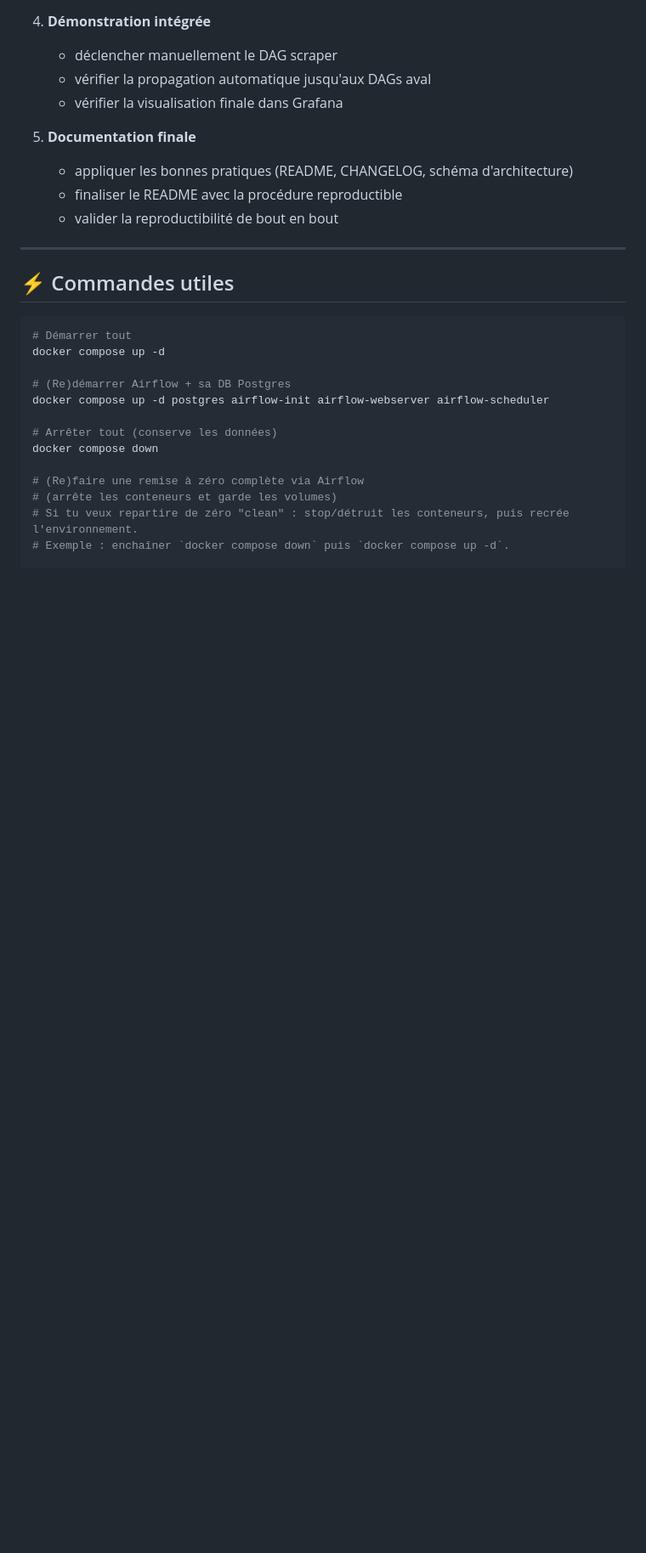
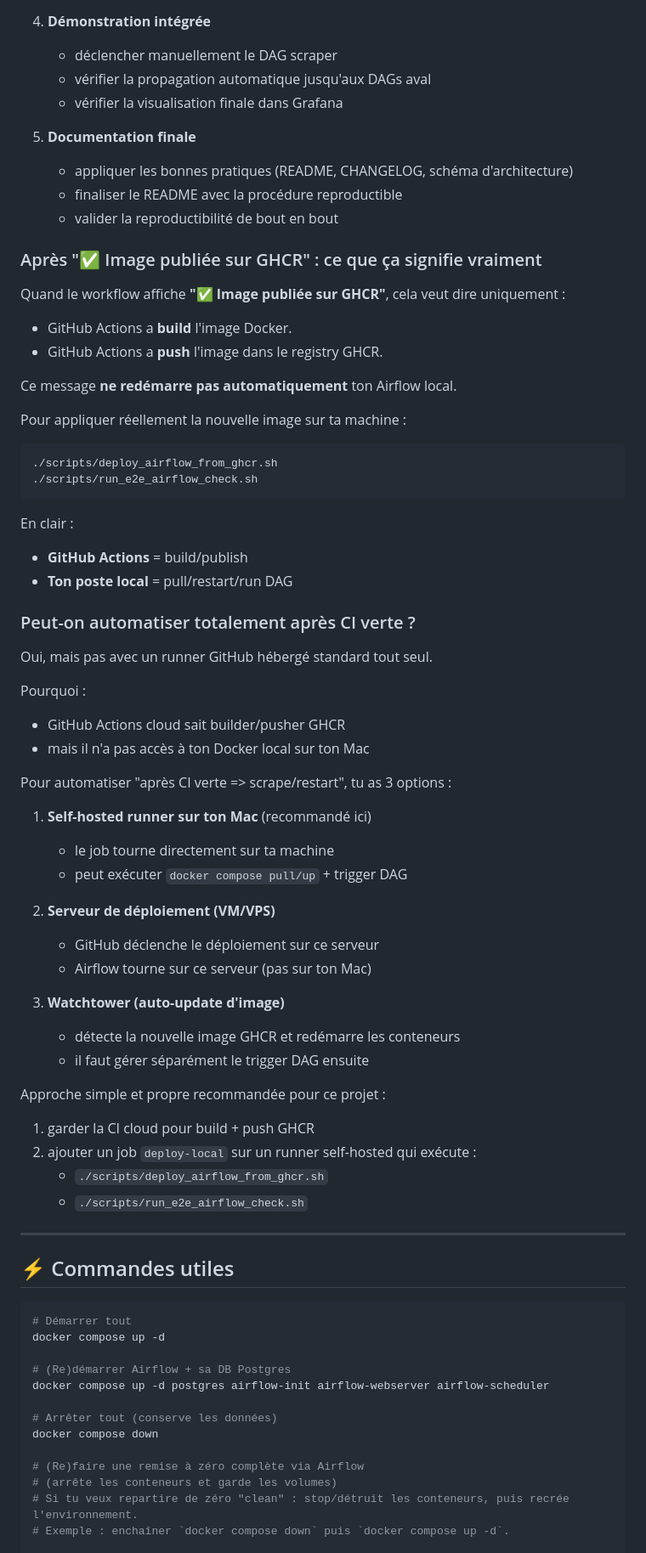
Before and after one commit to Ethan941/anidata-lab, a Markdown page: README.md, the part around one of its changes. Shown at 85% size. GitHub-like rendering; blank space fills up the shorter version.

Commit message:
docs: improve README table of contents and CI/CD guidance
Reorganize the README summary for clearer navigation and add explicit sections about GHCR publish semantics and deployment automation options after green CI.

````diff
--- a/README.md
+++ b/README.md
@@ -620,6 +624,61 @@ des tests CI, sans modifier `scraper.py`.
    - appliquer les bonnes pratiques (README, CHANGELOG, schéma d'architecture)
    - finaliser le README avec la procédure reproductible
    - valider la reproductibilité de bout en bout
+
+### Après "✅ Image publiée sur GHCR" : ce que ça signifie vraiment
+
+<a id="apres-ghcr"></a>
+
+Quand le workflow affiche **"✅ Image publiée sur GHCR"**, cela veut dire uniquement :
+
+- GitHub Actions a **build** l'image Docker.
+- GitHub Actions a **push** l'image dans le registry GHCR.
+
+Ce message **ne redémarre pas automatiquement** ton Airflow local.
+
+Pour appliquer réellement la nouvelle image sur ta machine :
+
+```bash
+./scripts/deploy_airflow_from_ghcr.sh
+./scripts/run_e2e_airflow_check.sh
+```
+
+En clair :
+
+- **GitHub Actions** = build/publish
+- **Ton poste local** = pull/restart/run DAG
+
+### Peut-on automatiser totalement après CI verte ?
+
+<a id="automatisation-apres-ci"></a>
+
+Oui, mais pas avec un runner GitHub hébergé standard tout seul.
+
+Pourquoi :
+
+- GitHub Actions cloud sait builder/pusher GHCR
+- mais il n'a pas accès à ton Docker local sur ton Mac
+
+Pour automatiser "après CI verte => scrape/restart", tu as 3 options :
+
+1. **Self-hosted runner sur ton Mac** (recommandé ici)
+   - le job tourne directement sur ta machine
+   - peut exécuter `docker compose pull/up` + trigger DAG
+
+2. **Serveur de déploiement (VM/VPS)**
+   - GitHub déclenche le déploiement sur ce serveur
+   - Airflow tourne sur ce serveur (pas sur ton Mac)
+
+3. **Watchtower (auto-update d'image)**
+   - détecte la nouvelle image GHCR et redémarre les conteneurs
+   - il faut gérer séparément le trigger DAG ensuite
+
+Approche simple et propre recommandée pour ce projet :
+
+1. garder la CI cloud pour build + push GHCR
+2. ajouter un job `deploy-local` sur un runner self-hosted qui exécute :
+   - `./scripts/deploy_airflow_from_ghcr.sh`
+   - `./scripts/run_e2e_airflow_check.sh`
 
 ---
 
````
Also changed, not shown: other parts of README.md (+9 -5 lines).
